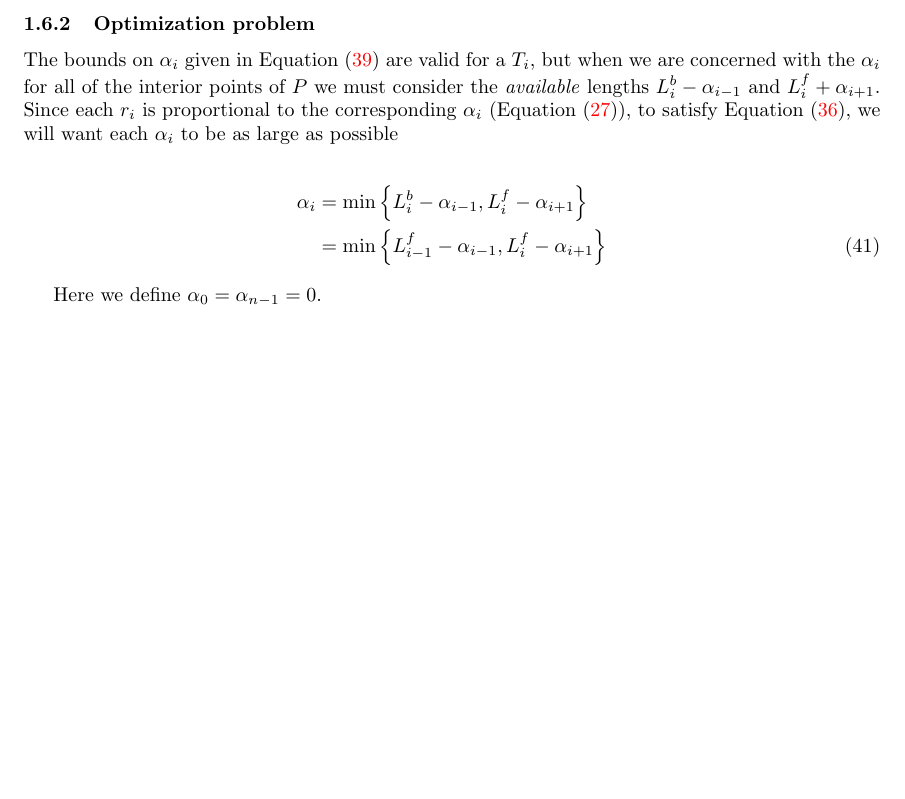
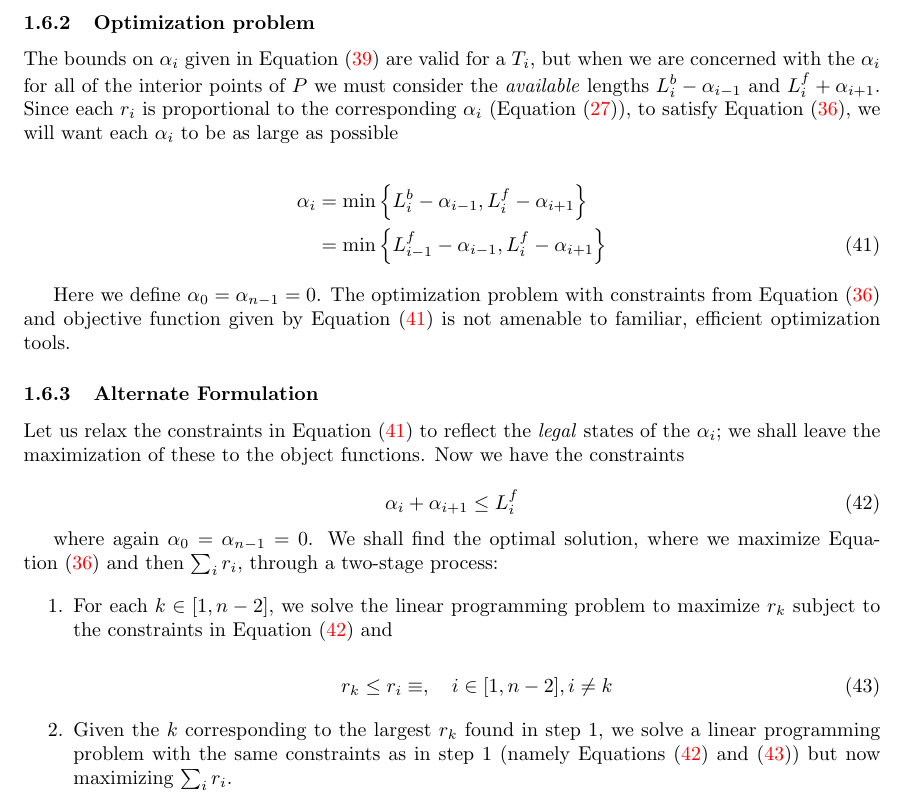
Before and after one commit to SonSang/diff-traffic-baseline-libroad, a LaTeX document (etc/circ-doc/circ.tex): part of page 9 of 9, cut so that both start at the same text, the shorter picture padded with empty space. Compiled offline with pdfLaTeX.

Commit message:
Further discuss optimization problem in circ.tex

```diff
--- a/etc/circ-doc/circ.tex
+++ b/etc/circ-doc/circ.tex
@@ -397,7 +397,30 @@ The bounds on $\alpha_i$ given in Equation~\eqref{eq:alpha-max} are valid for a
   &= \min \left\{L^{f}_{i-1}-\alpha_{i-1}, L^{f}_{i}-\alpha_{i+1}\right\}
 \end{align}
 
-Here we define $\alpha_0 = \alpha_{n-1} = 0$.
+Here we define $\alpha_0 = \alpha_{n-1} = 0$.  The optimization problem with constraints from Equation~\eqref{eq:optimize-radius} and objective function given by Equation~\eqref{eq:alpha-optimize} is not amenable to familiar, efficient optimization tools.
+
+\subsubsection{Alternate Formulation}
+\label{sec:alt-form}
+
+Let us relax the constraints in Equation~\eqref{eq:alpha-optimize} to reflect the \emph{legal} states of the $\alpha_i$; we shall leave the maximization of these to the object functions.  Now we have the constraints
+
+\begin{equation}
+  \label{eq:alpha-length-limit}
+  \alpha_i + \alpha_{i+1} \le L^f_i
+\end{equation}
+
+where again $\alpha_0 = \alpha_{n-1} = 0$.  We shall find the optimal solution, where we maximize Equation~\eqref{eq:optimize-radius} and then $\sum_i r_i$, through a two-stage process:
+
+\begin{enumerate}
+\item For each $k\in [1,n-2]$, we solve the linear programming problem to maximize $r_k$ subject to the constraints in Equation~\eqref{eq:alpha-length-limit} and
+
+  \begin{equation}
+    \label{eq:ordering-inequality}
+    r_k \le r_i \equiv, \quad i \in [1,n-2], i \ne k
+  \end{equation}
+
+\item Given the $k$ corresponding to the largest $r_k$ found in step 1, we solve a linear programming problem with the same constraints as in step 1 (namely Equations~\eqref{eq:alpha-length-limit} and~\eqref{eq:ordering-inequality}) but now maximizing $\sum_i r_i$.
+\end{enumerate}
 
 \end{document}
 
```
